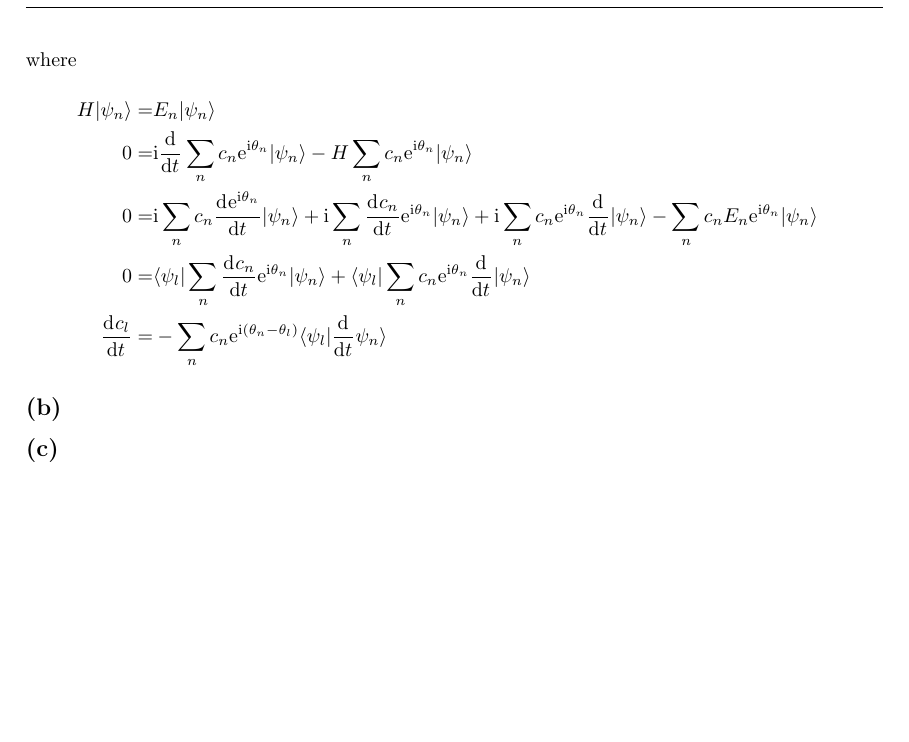
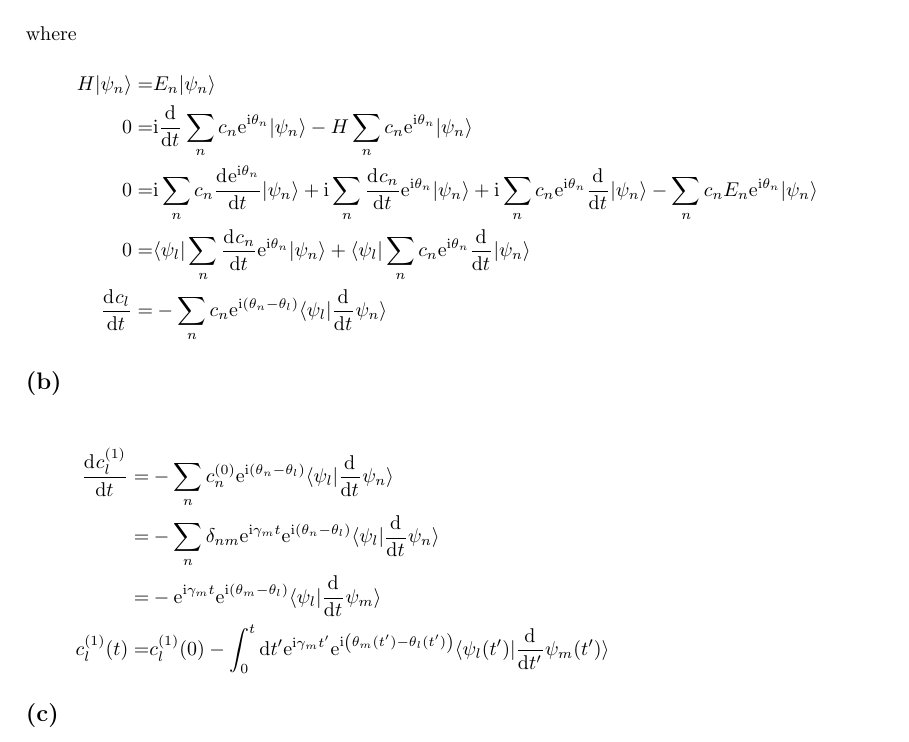
Before and after one commit to yuyichao/phys-251b, a LaTeX document (final/final.tex): part of page 6 of 6, cut so that both start at the same text, the shorter picture padded with empty space. Compiled offline with pdfLaTeX; a LaTeX package or settings file that is missing is left out.

Commit message:
[final] p5b

```diff
--- a/final/final.tex
+++ b/final/final.tex
@@ -242,5 +242,11 @@ Time dependent Schr\"odinger equation
   \diff{c_l}{t}=&-\sum_nc_n\ue^{\ui\paren{\theta_n-\theta_l}}\langle\psi_l|\diff{}{t}\psi_n\rangle
 }
 \subsection{}
+\eqar{
+  \diff{c_l^{(1)}}{t}=&-\sum_nc^{(0)}_n\ue^{\ui\paren{\theta_n-\theta_l}}\langle\psi_l|\diff{}{t}\psi_n\rangle\\
+  =&-\sum_n\delta_{nm}\ue^{\ui\gamma_mt}\ue^{\ui\paren{\theta_n-\theta_l}}\langle\psi_l|\diff{}{t}\psi_n\rangle\\
+  =&-\ue^{\ui\gamma_mt}\ue^{\ui\paren{\theta_m-\theta_l}}\langle\psi_l|\diff{}{t}\psi_m\rangle\\
+  c_l^{(1)}(t)=&c_l^{(1)}(0)-\int_0^t\ud t'\ue^{\ui\gamma_mt'}\ue^{\ui\paren{\theta_m(t')-\theta_l(t')}}\langle\psi_l(t')|\diff{}{t'}\psi_m(t')\rangle
+}
 \subsection{}
 \end{document}
```
Also changed, not shown: final/final.pdf.
